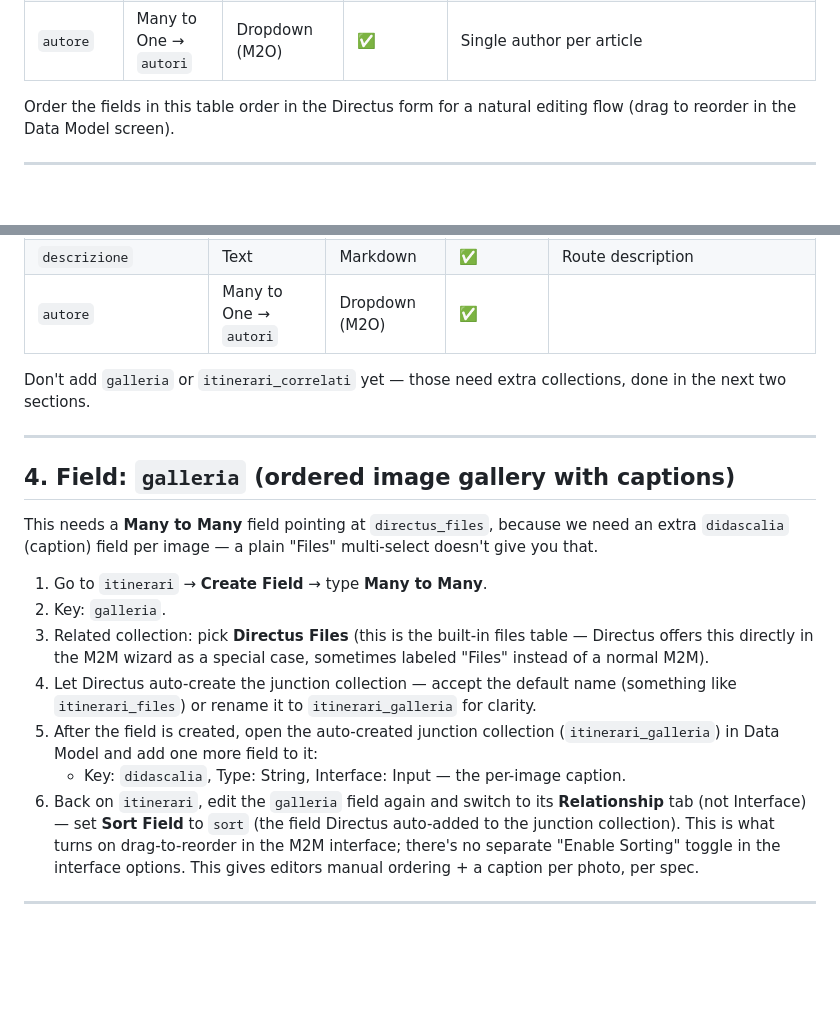
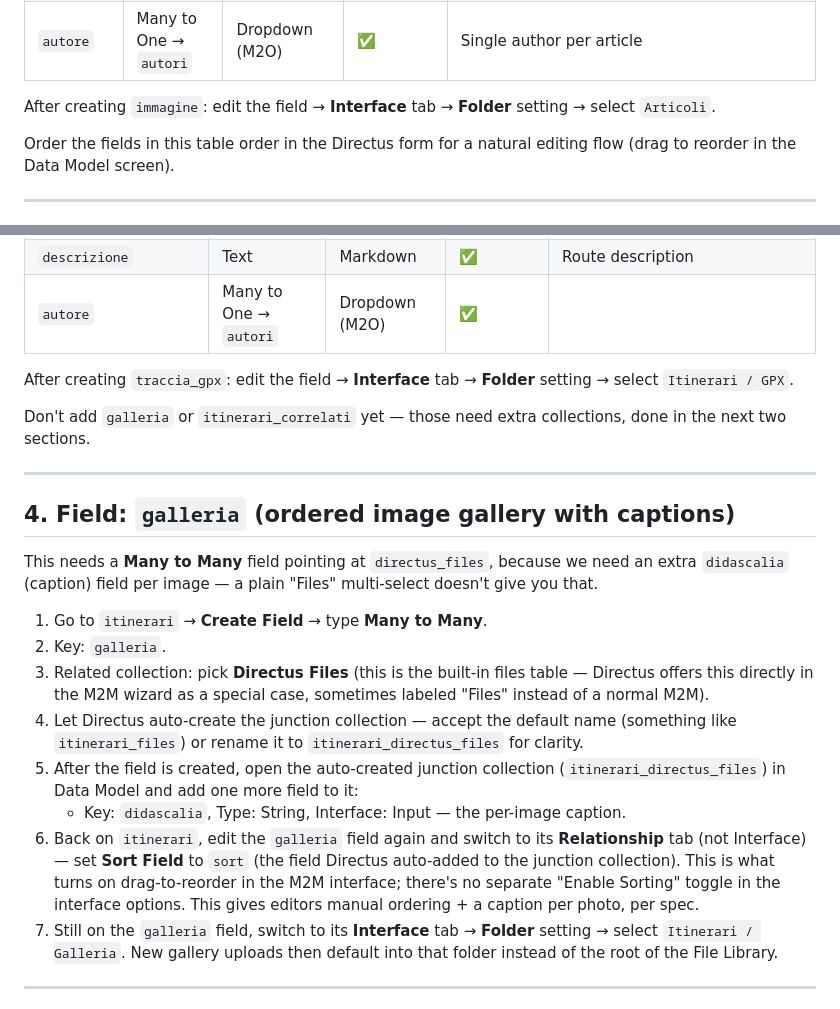
Before and after one commit to mcurtaz/scaiodellamontagna, a Markdown page: docs/DIRECTUS_SETUP.md, 2 parts joined by grey strips. Drawn GitHub-style; blank space fills up the shorter version.

```diff
--- a/docs/DIRECTUS_SETUP.md
+++ b/docs/DIRECTUS_SETUP.md
@@ -46,6 +75,8 @@ Fields:
 | `immagine` | File (single image) | Image | ✅ | Cover image |
 | `testo` | Text | **Markdown** | ✅ | Body content, stored as raw Markdown (keeps Astro rendering simple — no HTML sanitization needed) |
 | `autore` | Many to One → `autori` | Dropdown (M2O) | ✅ | Single author per article |
+
+After creating `immagine`: edit the field → **Interface** tab → **Folder** setting → select `Articoli`.
 
 Order the fields in this table order in the Directus form for a natural editing flow (drag to reorder in the Data Model screen).
 
@@ -78,6 +109,8 @@ Fields — create in this order:
 | `descrizione` | Text | Markdown | ✅ | Route description |
 | `autore` | Many to One → `autori` | Dropdown (M2O) | ✅ | |
 
+After creating `traccia_gpx`: edit the field → **Interface** tab → **Folder** setting → select `Itinerari / GPX`.
+
 Don't add `galleria` or `itinerari_correlati` yet — those need extra collections, done in the next two sections.
 
 ---
@@ -89,10 +122,11 @@ This needs a **Many to Many** field pointing at `directus_files`, because we nee
 1. Go to `itinerari` → **Create Field** → type **Many to Many**.
 2. Key: `galleria`.
 3. Related collection: pick **Directus Files** (this is the built-in files table — Directus offers this directly in the M2M wizard as a special case, sometimes labeled "Files" instead of a normal M2M).
-4. Let Directus auto-create the junction collection — accept the default name (something like `itinerari_files`) or rename it to `itinerari_galleria` for clarity.
-5. After the field is created, open the auto-created junction collection (`itinerari_galleria`) in Data Model and add one more field to it:
+4. Let Directus auto-create the junction collection — accept the default name (something like `itinerari_files`) or rename it to `itinerari_directus_files` for clarity.
+5. After the field is created, open the auto-created junction collection (`itinerari_directus_files`) in Data Model and add one more field to it:
    - Key: `didascalia`, Type: String, Interface: Input — the per-image caption.
 6. Back on `itinerari`, edit the `galleria` field again and switch to its **Relationship** tab (not Interface) — set **Sort Field** to `sort` (the field Directus auto-added to the junction collection). This is what turns on drag-to-reorder in the M2M interface; there's no separate "Enable Sorting" toggle in the interface options. This gives editors manual ordering + a caption per photo, per spec.
+7. Still on the `galleria` field, switch to its **Interface** tab → **Folder** setting → select `Itinerari / Galleria`. New gallery uploads then default into that folder instead of the root of the File Library.
 
 ---
 
```
Also changed, not shown: other parts of docs/DIRECTUS_SETUP.md (+38 -2 lines), docs/DIRECTUS_USERS.md (+9 -7 lines).
